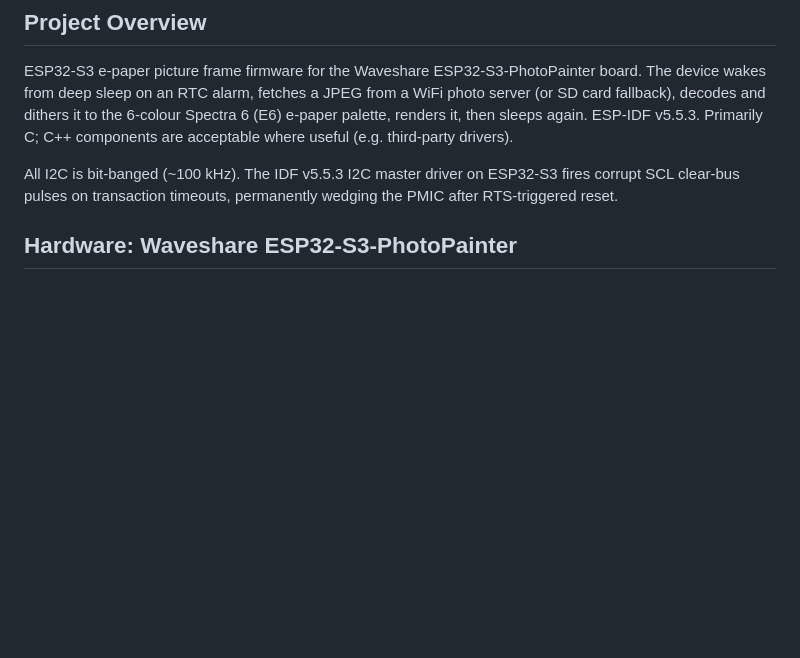
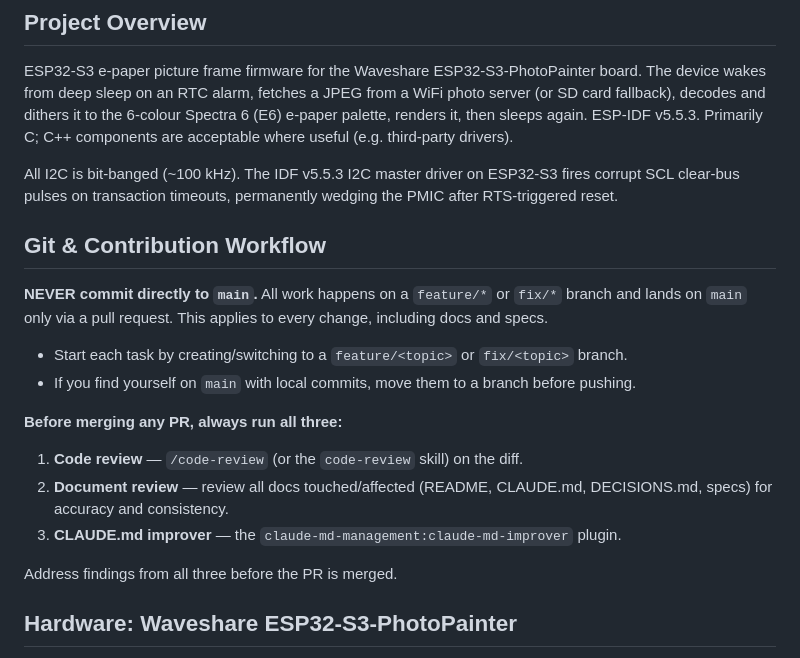
Before and after one commit to lukesmithuk/esp32-simple-picture-frame, a Markdown page: CLAUDE.md, the part around the change. Drawn GitHub-style; blank space fills up the shorter version.

Commit message:
docs: require feature/fix branches, PRs, and pre-merge reviews
Co-Authored-By: Claude Opus 4.8 <noreply@anthropic.com>

```diff
--- a/CLAUDE.md
+++ b/CLAUDE.md
@@ -7,6 +7,22 @@ This file provides guidance to Claude Code (claude.ai/code) when working with co
 ESP32-S3 e-paper picture frame firmware for the Waveshare ESP32-S3-PhotoPainter board. The device wakes from deep sleep on an RTC alarm, fetches a JPEG from a WiFi photo server (or SD card fallback), decodes and dithers it to the 6-colour Spectra 6 (E6) e-paper palette, renders it, then sleeps again. ESP-IDF v5.5.3. Primarily C; C++ components are acceptable where useful (e.g. third-party drivers).
 
 All I2C is bit-banged (~100 kHz). The IDF v5.5.3 I2C master driver on ESP32-S3 fires corrupt SCL clear-bus pulses on transaction timeouts, permanently wedging the PMIC after RTS-triggered reset.
+
+## Git & Contribution Workflow
+
+**NEVER commit directly to `main`.** All work happens on a `feature/*` or `fix/*`
+branch and lands on `main` only via a pull request. This applies to every change,
+including docs and specs.
+
+- Start each task by creating/switching to a `feature/<topic>` or `fix/<topic>` branch.
+- If you find yourself on `main` with local commits, move them to a branch before pushing.
+
+**Before merging any PR, always run all three:**
+1. **Code review** — `/code-review` (or the `code-review` skill) on the diff.
+2. **Document review** — review all docs touched/affected (README, CLAUDE.md, DECISIONS.md, specs) for accuracy and consistency.
+3. **CLAUDE.md improver** — the `claude-md-management:claude-md-improver` plugin.
+
+Address findings from all three before the PR is merged.
 
 ## Hardware: Waveshare ESP32-S3-PhotoPainter
 
```
